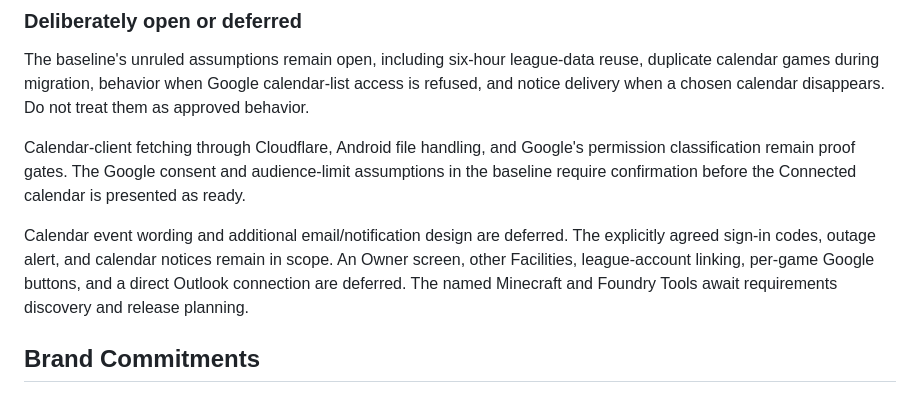
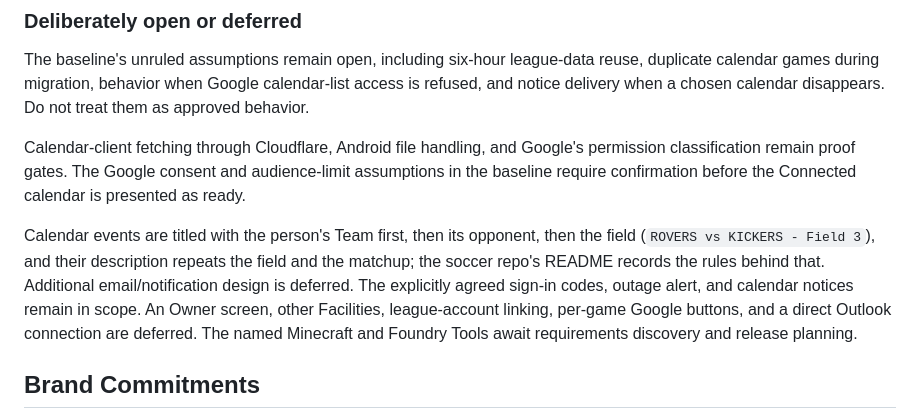
Before and after one commit to CraigDevJohnson/the-lobby, a Markdown page: PRODUCT.md, the part around the change. Drawn GitHub-style.

```diff
--- a/PRODUCT.md
+++ b/PRODUCT.md
@@ -68,7 +68,7 @@ The baseline's unruled assumptions remain open, including six-hour league-data r
 
 Calendar-client fetching through Cloudflare, Android file handling, and Google's permission classification remain proof gates. The Google consent and audience-limit assumptions in the baseline require confirmation before the Connected calendar is presented as ready.
 
-Calendar event wording and additional email/notification design are deferred. The explicitly agreed sign-in codes, outage alert, and calendar notices remain in scope. An Owner screen, other Facilities, league-account linking, per-game Google buttons, and a direct Outlook connection are deferred. The named Minecraft and Foundry Tools await requirements discovery and release planning.
+Calendar events are titled with the person's Team first, then its opponent, then the field (`ROVERS vs KICKERS - Field 3`), and their description repeats the field and the matchup; the soccer repo's README records the rules behind that. Additional email/notification design is deferred. The explicitly agreed sign-in codes, outage alert, and calendar notices remain in scope. An Owner screen, other Facilities, league-account linking, per-game Google buttons, and a direct Outlook connection are deferred. The named Minecraft and Foundry Tools await requirements discovery and release planning.
 
 ## Brand Commitments
 
```
Also changed, not shown: docs/design/soccer-brief.md (+1 -1 lines).
